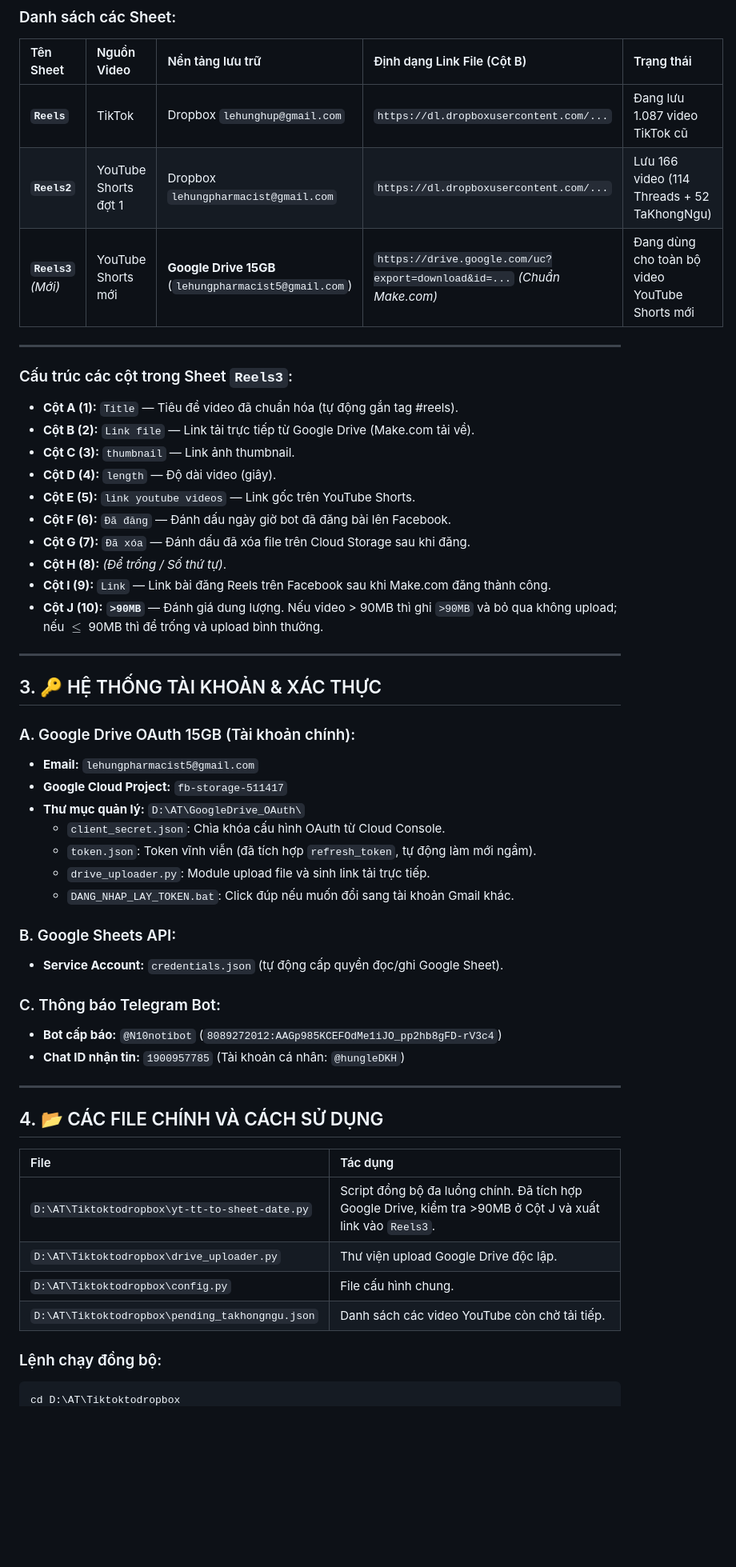
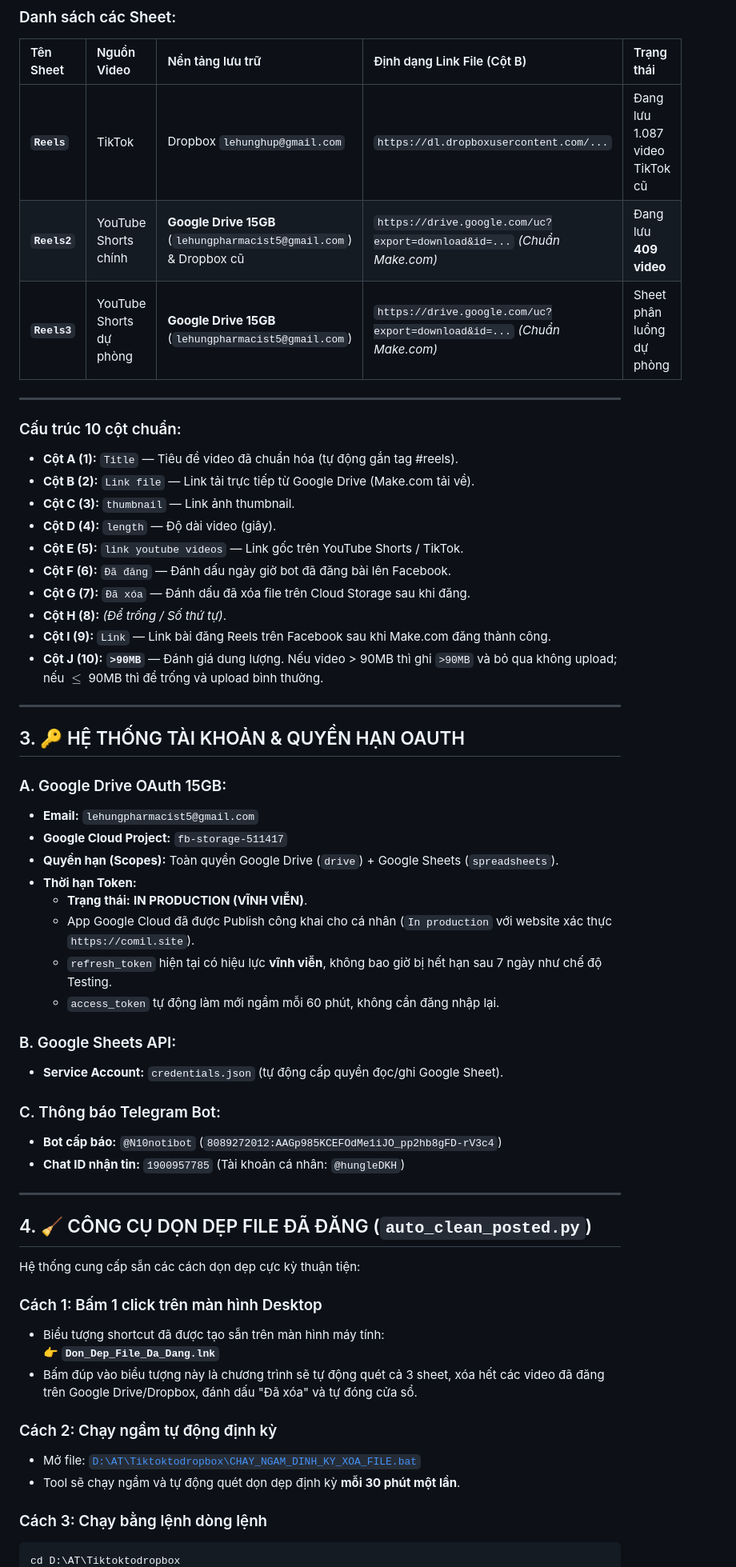
Before and after one commit to gx288/Tiktoktodropbox, a Markdown page: HUONG_DAN_DU_AN.md, the part around one of its changes. Shown at 80% size. GitHub-like rendering; blank space fills up the shorter version.

Commit message:
docs: cap nhat huong dan don dep file va trang thai token Production vinh vien

````diff
--- a/HUONG_DAN_DU_AN.md
+++ b/HUONG_DAN_DU_AN.md
@@ -44,17 +46,17 @@ flowchart LR
 | Tên Sheet | Nguồn Video | Nền tảng lưu trữ | Định dạng Link File (Cột B) | Trạng thái |
 | :--- | :--- | :--- | :--- | :--- |
 | **`Reels`** | TikTok | Dropbox `lehunghup@gmail.com` | `https://dl.dropboxusercontent.com/...` | Đang lưu 1.087 video TikTok cũ |
-| **`Reels2`** | YouTube Shorts đợt 1 | Dropbox `lehungpharmacist@gmail.com` | `https://dl.dropboxusercontent.com/...` | Lưu 166 video (114 Threads + 52 TaKhongNgu) |
-| **`Reels3`** *(Mới)* | YouTube Shorts mới | **Google Drive 15GB** (`lehungpharmacist5@gmail.com`) | `https://drive.google.com/uc?export=download&id=...` *(Chuẩn Make.com)* | Đang dùng cho toàn bộ video YouTube Shorts mới |
+| **`Reels2`** | YouTube Shorts chính | **Google Drive 15GB** (`lehungpharmacist5@gmail.com`) & Dropbox cũ | `https://drive.google.com/uc?export=download&id=...` *(Chuẩn Make.com)* | Đang lưu **409 video** |
+| **`Reels3`** | YouTube Shorts dự phòng | **Google Drive 15GB** (`lehungpharmacist5@gmail.com`) | `https://drive.google.com/uc?export=download&id=...` *(Chuẩn Make.com)* | Sheet phân luồng dự phòng |
 
 ---
 
-### Cấu trúc các cột trong Sheet `Reels3`:
+### Cấu trúc 10 cột chuẩn:
 * **Cột A (1):** `Title` — Tiêu đề video đã chuẩn hóa (tự động gắn tag #reels).
 * **Cột B (2):** `Link file` — Link tải trực tiếp từ Google Drive (Make.com tải về).
 * **Cột C (3):** `thumbnail` — Link ảnh thumbnail.
 * **Cột D (4):** `length` — Độ dài video (giây).
-* **Cột E (5):** `link youtube videos` — Link gốc trên YouTube Shorts.
+* **Cột E (5):** `link youtube videos` — Link gốc trên YouTube Shorts / TikTok.
 * **Cột F (6):** `Đã đăng` — Đánh dấu ngày giờ bot đã đăng bài lên Facebook.
 * **Cột G (7):** `Đã xóa` — Đánh dấu đã xóa file trên Cloud Storage sau khi đăng.
 * **Cột H (8):** *(Để trống / Số thứ tự)*.
@@ -63,16 +65,17 @@ flowchart LR
 
 ---
 
-## 3. 🔑 HỆ THỐNG TÀI KHOẢN & XÁC THỰC
+## 3. 🔑 HỆ THỐNG TÀI KHOẢN & QUYỀN HẠN OAUTH
 
-### A. Google Drive OAuth 15GB (Tài khoản chính):
+### A. Google Drive OAuth 15GB:
 * **Email:** `lehungpharmacist5@gmail.com`
 * **Google Cloud Project:** `fb-storage-511417`
-* **Thư mục quản lý:** `D:\AT\GoogleDrive_OAuth\`
-  - `client_secret.json`: Chìa khóa cấu hình OAuth từ Cloud Console.
-  - `token.json`: Token vĩnh viễn (đã tích hợp `refresh_token`, tự động làm mới ngầm).
-  - `drive_uploader.py`: Module upload file và sinh link tải trực tiếp.
-  - `DANG_NHAP_LAY_TOKEN.bat`: Click đúp nếu muốn đổi sang tài khoản Gmail khác.
+* **Quyền hạn (Scopes):** Toàn quyền Google Drive (`drive`) + Google Sheets (`spreadsheets`).
+* **Thời hạn Token:**
+  - **Trạng thái:** **IN PRODUCTION (VĨNH VIỄN)**.
+  - App Google Cloud đã được Publish công khai cho cá nhân (`In production` với website xác thực `https://comil.site`).
+  - `refresh_token` hiện tại có hiệu lực **vĩnh viễn**, không bao giờ bị hết hạn sau 7 ngày như chế độ Testing.
+  - `access_token` tự động làm mới ngầm mỗi 60 phút, không cần đăng nhập lại.
 
 ### B. Google Sheets API:
 * **Service Account:** `credentials.json` (tự động cấp quyền đọc/ghi Google Sheet).
@@ -83,15 +86,19 @@ flowchart LR
 
 ---
 
-## 4. 📂 CÁC FILE CHÍNH VÀ CÁCH SỬ DỤNG
+## 4. 🧹 CÔNG CỤ DỌN DẸP FILE ĐÃ ĐĂNG (`auto_clean_posted.py`)
 
-| File | Tác dụng |
-| :--- | :--- |
-| `D:\AT\Tiktoktodropbox\yt-tt-to-sheet-date.py` | Script đồng bộ đa luồng chính. Đã tích hợp Google Drive, kiểm tra >90MB ở Cột J và xuất link vào `Reels3`. |
-| `D:\AT\Tiktoktodropbox\drive_uploader.py` | Thư viện upload Google Drive độc lập. |
-| `D:\AT\Tiktoktodropbox\config.py` | File cấu hình chung. |
-| `D:\AT\Tiktoktodropbox\pending_takhongngu.json` | Danh sách các video YouTube còn chờ tải tiếp. |
+Hệ thống cung cấp sẵn các cách dọn dẹp cực kỳ thuận tiện:
 
-### Lệnh chạy đồng bộ:
+### Cách 1: Bấm 1 click trên màn hình Desktop
+* Biểu tượng shortcut đã được tạo sẵn trên màn hình máy tính:
+  👉 **`Don_Dep_File_Da_Dang.lnk`**
+* Bấm đúp vào biểu tượng này là chương trình sẽ tự động quét cả 3 sheet, xóa hết các video đã đăng trên Google Drive/Dropbox, đánh dấu "Đã xóa" và tự đóng cửa sổ.
+
+### Cách 2: Chạy ngầm tự động định kỳ
+* Mở file: [`D:\AT\Tiktoktodropbox\CHAY_NGAM_DINH_KY_XOA_FILE.bat`](file:///D:/AT/Tiktoktodropbox/CHAY_NGAM_DINH_KY_XOA_FILE.bat)
+* Tool sẽ chạy ngầm và tự động quét dọn dẹp định kỳ **mỗi 30 phút một lần**.
+
+### Cách 3: Chạy bằng lệnh dòng lệnh
 ```powershell
 cd D:\AT\Tiktoktodropbox
````
Also changed, not shown: other parts of HUONG_DAN_DU_AN.md (+31 -10 lines).
